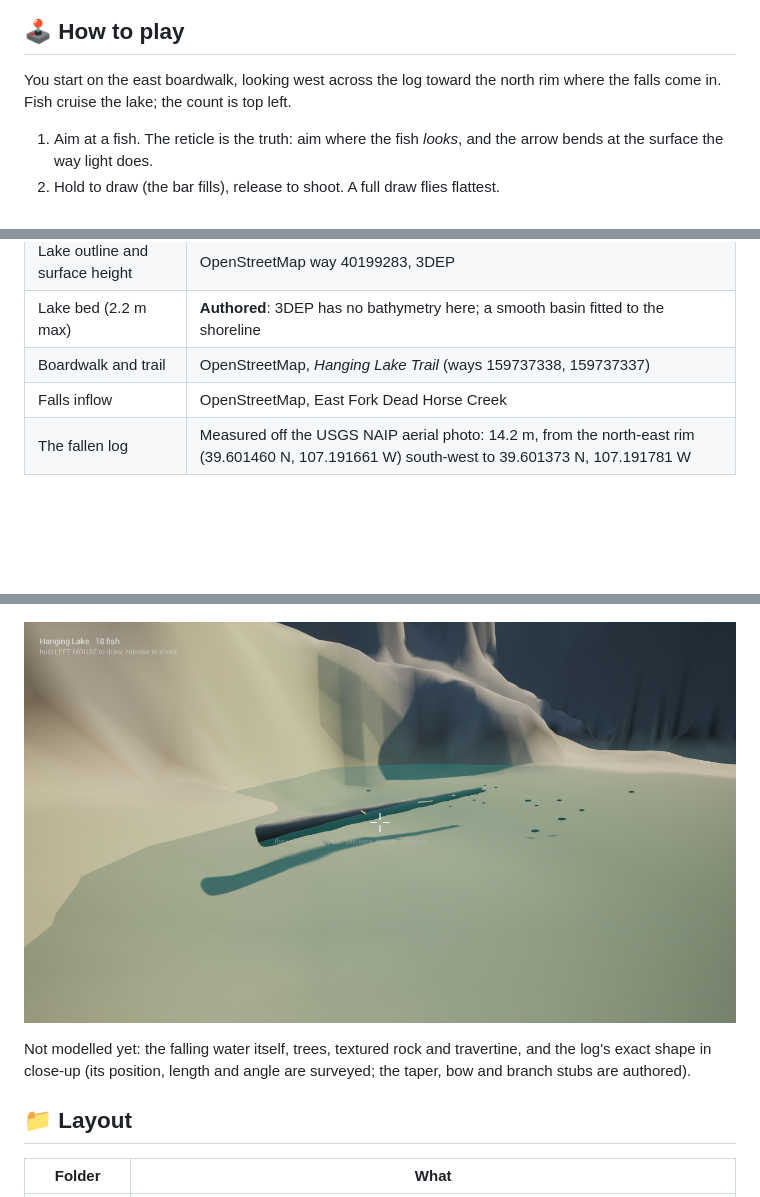
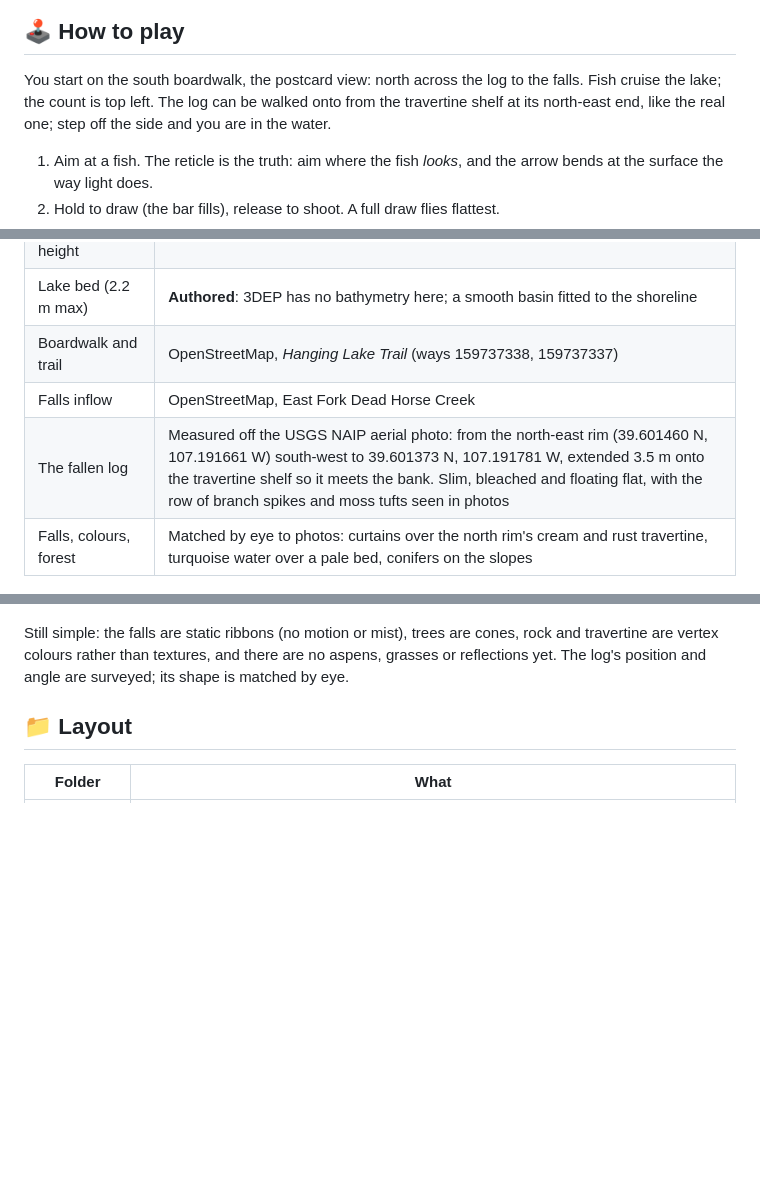
Before and after one commit to austin80808/hanging-lake, a Markdown page: README.md, 3 parts joined by grey strips. GitHub-like rendering; pictures changed too: docs/media/the-log.png; blank space fills up the shorter version.

```diff
--- a/README.md
+++ b/README.md
@@ -11,8 +13,10 @@ never quite where it looks.
 
 ## 🕹️ How to play
 
-You start on the east boardwalk, looking west across the log toward the north rim
-where the falls come in. Fish cruise the lake; the count is top left.
+You start on the south boardwalk, the postcard view: north across the log to the
+falls. Fish cruise the lake; the count is top left. The log can be walked onto from
+the travertine shelf at its north-east end, like the real one; step off the side
+and you are in the water.
 
 1. Aim at a fish. The reticle is the truth: aim where the fish *looks*, and the
    arrow bends at the surface the way light does.
@@ -83,15 +87,15 @@ point elsewhere). The first launch compiles shaders and can take a few minutes.
 | Lake bed (2.2 m max) | **Authored**: 3DEP has no bathymetry here; a smooth basin fitted to the shoreline |
 | Boardwalk and trail | OpenStreetMap, *Hanging Lake Trail* (ways 159737338, 159737337) |
 | Falls inflow | OpenStreetMap, East Fork Dead Horse Creek |
-| The fallen log | Measured off the USGS NAIP aerial photo: 14.2 m, from the north-east rim (39.601460 N, 107.191661 W) south-west to 39.601373 N, 107.191781 W |
+| The fallen log | Measured off the USGS NAIP aerial photo: from the north-east rim (39.601460 N, 107.191661 W) south-west to 39.601373 N, 107.191781 W, extended 3.5 m onto the travertine shelf so it meets the bank. Slim, bleached and floating flat, with the row of branch spikes and moss tufts seen in photos |
+| Falls, colours, forest | Matched by eye to photos: curtains over the north rim's cream and rust travertine, turquoise water over a pale bed, conifers on the slopes |
 
 ![NAIP aerial with the OSM lake outline and boardwalk; the log is the pale diagonal](docs/media/naip-log-survey.png)
 
-![The log from the boardwalk](docs/media/the-log.png)
-
-Not modelled yet: the falling water itself, trees, textured rock and travertine, and
-the log's exact shape in close-up (its position, length and angle are surveyed; the
-taper, bow and branch stubs are authored).
+Still simple: the falls are static ribbons (no motion or mist), trees are cones, rock
+and travertine are vertex colours rather than textures, and there are no aspens,
+grasses or reflections yet. The log's position and angle are surveyed; its shape is
+matched by eye.
 
 ## 📁 Layout
 
```
Also changed, not shown: other parts of README.md (+4 -1 lines), 10 other files.
